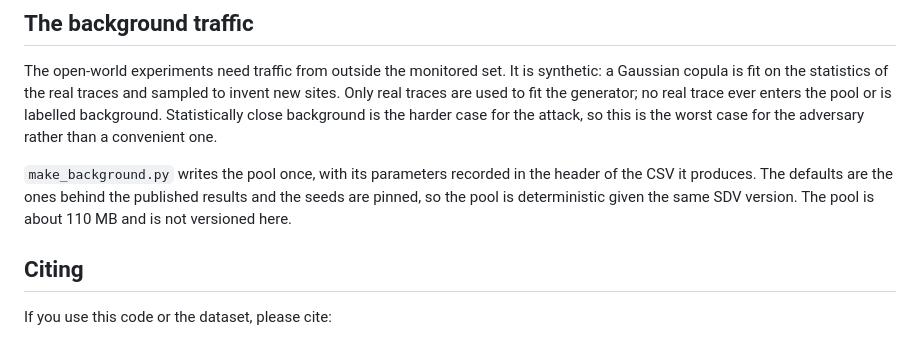
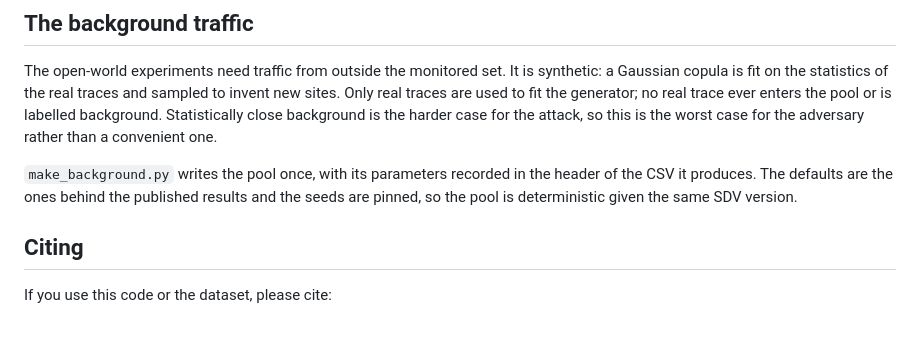
Before and after one commit to FedericoRinaudi/FOLD, a Markdown page: README.md, the part around the change. Drawn GitHub-style.

```diff
--- a/README.md
+++ b/README.md
@@ -168,7 +168,7 @@ adversary rather than a convenient one.
 `make_background.py` writes the pool once, with its parameters recorded in the
 header of the CSV it produces. The defaults are the ones behind the published
 results and the seeds are pinned, so the pool is deterministic given the same
-SDV version. The pool is about 110 MB and is not versioned here.
+SDV version.
 
 ## Citing
 
```
